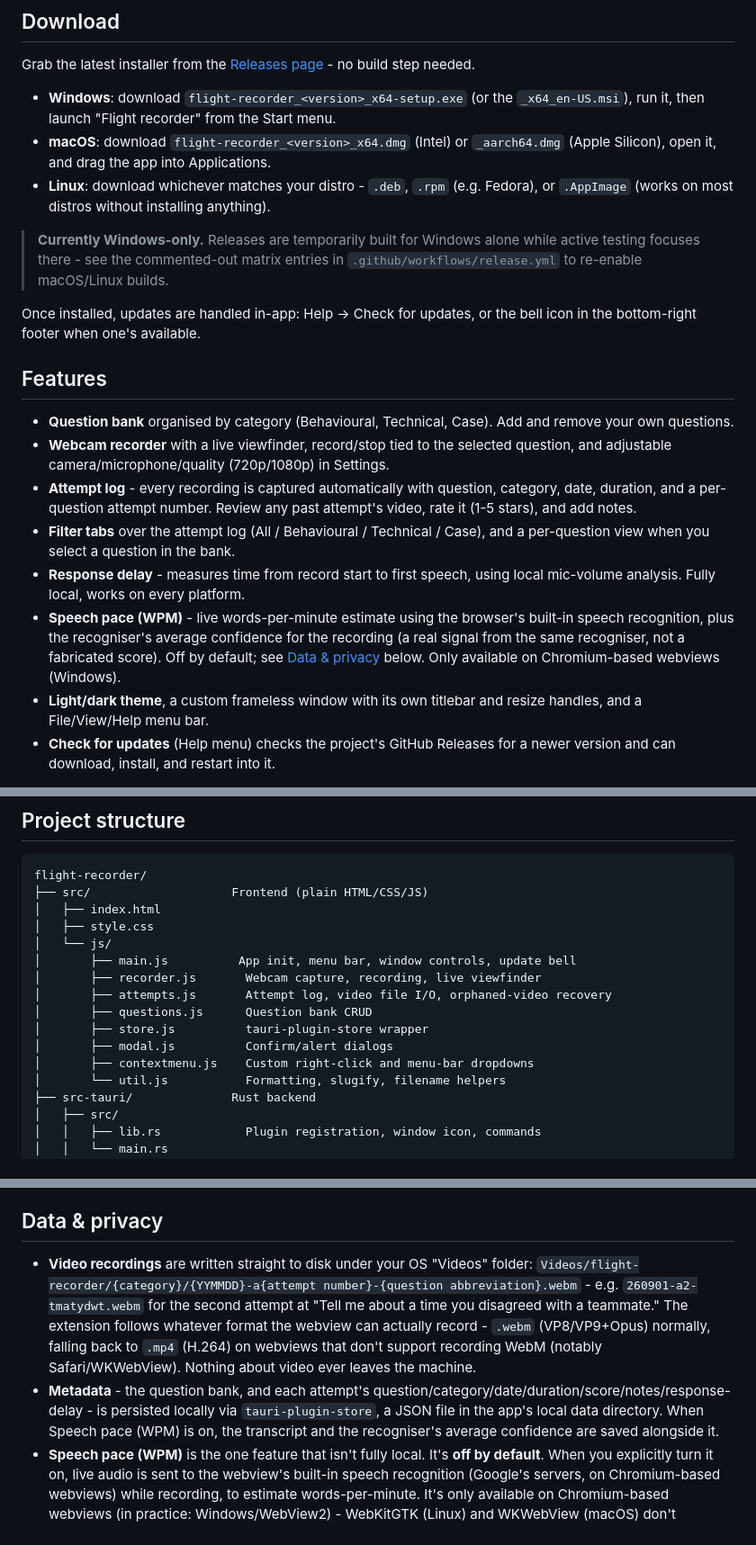
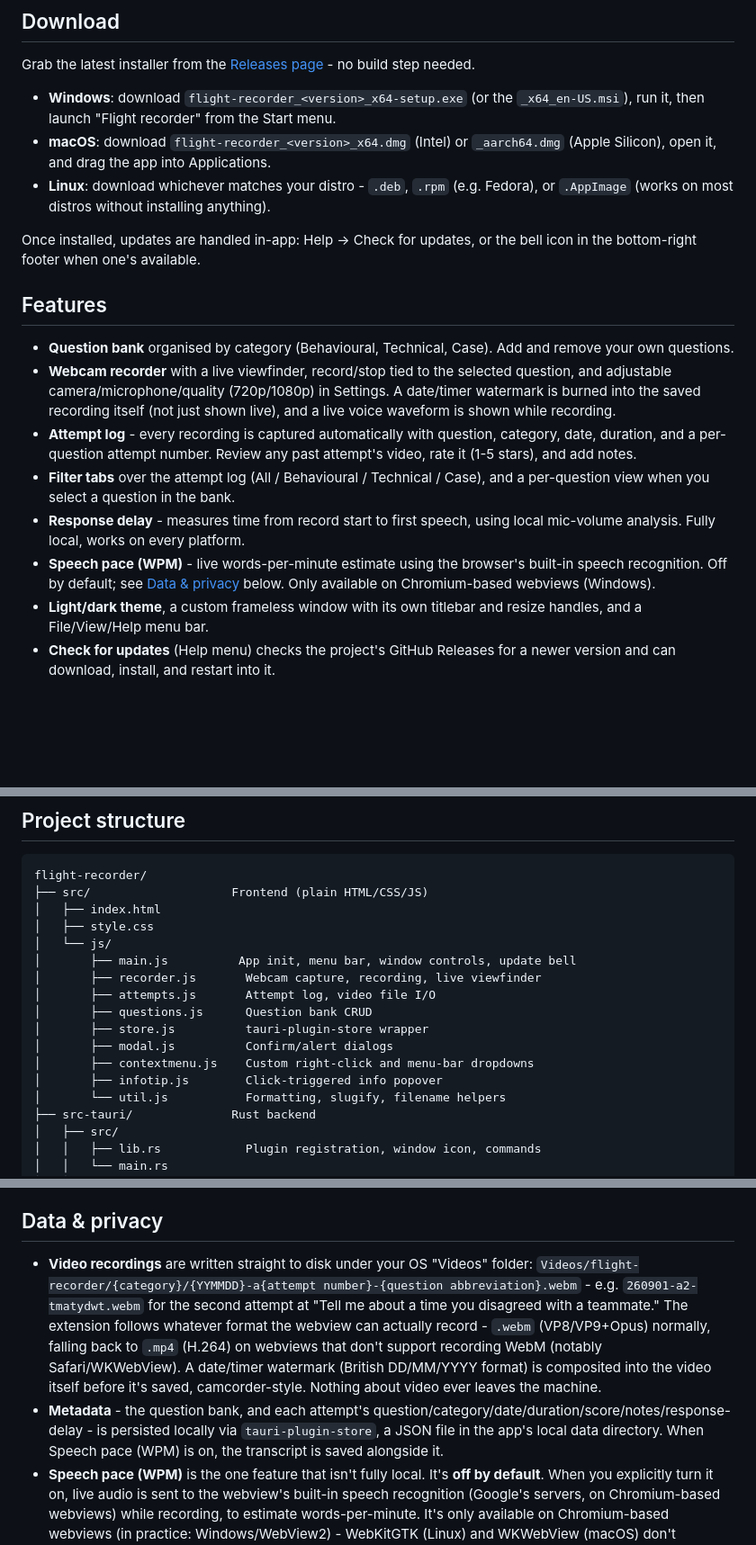
Before and after one commit to ei-sei/flight-recorder, a Markdown page: README.md, 3 parts joined by grey strips. Shown at 90% size. Drawn GitHub-style; blank space fills up the shorter version.

```diff
--- a/README.md
+++ b/README.md
@@ -14,18 +14,16 @@ Grab the latest installer from the [Releases page](https://github.com/ei-sei/fli
 - **macOS**: download `flight-recorder_<version>_x64.dmg` (Intel) or `_aarch64.dmg` (Apple Silicon), open it, and drag the app into Applications.
 - **Linux**: download whichever matches your distro - `.deb`, `.rpm` (e.g. Fedora), or `.AppImage` (works on most distros without installing anything).
 
-> **Currently Windows-only.** Releases are temporarily built for Windows alone while active testing focuses there - see the commented-out matrix entries in `.github/workflows/release.yml` to re-enable macOS/Linux builds.
-
 Once installed, updates are handled in-app: Help → Check for updates, or the bell icon in the bottom-right footer when one's available.
 
 ## Features
 
 - **Question bank** organised by category (Behavioural, Technical, Case). Add and remove your own questions.
-- **Webcam recorder** with a live viewfinder, record/stop tied to the selected question, and adjustable camera/microphone/quality (720p/1080p) in Settings.
+- **Webcam recorder** with a live viewfinder, record/stop tied to the selected question, and adjustable camera/microphone/quality (720p/1080p) in Settings. A date/timer watermark is burned into the saved recording itself (not just shown live), and a live voice waveform is shown while recording.
 - **Attempt log** - every recording is captured automatically with question, category, date, duration, and a per-question attempt number. Review any past attempt's video, rate it (1-5 stars), and add notes.
 - **Filter tabs** over the attempt log (All / Behavioural / Technical / Case), and a per-question view when you select a question in the bank.
 - **Response delay** - measures time from record start to first speech, using local mic-volume analysis. Fully local, works on every platform.
-- **Speech pace (WPM)** - live words-per-minute estimate using the browser's built-in speech recognition, plus the recogniser's average confidence for the recording (a real signal from the same recogniser, not a fabricated score). Off by default; see [Data & privacy](#data--privacy) below. Only available on Chromium-based webviews (Windows).
+- **Speech pace (WPM)** - live words-per-minute estimate using the browser's built-in speech recognition. Off by default; see [Data & privacy](#data--privacy) below. Only available on Chromium-based webviews (Windows).
 - **Light/dark theme**, a custom frameless window with its own titlebar and resize handles, and a File/View/Help menu bar.
 - **Check for updates** (Help menu) checks the project's GitHub Releases for a newer version and can download, install, and restart into it.
 
@@ -46,11 +44,12 @@ flight-recorder/
 │   └── js/
 │       ├── main.js          App init, menu bar, window controls, update bell
 │       ├── recorder.js       Webcam capture, recording, live viewfinder
-│       ├── attempts.js       Attempt log, video file I/O, orphaned-video recovery
+│       ├── attempts.js       Attempt log, video file I/O
 │       ├── questions.js      Question bank CRUD
 │       ├── store.js          tauri-plugin-store wrapper
 │       ├── modal.js          Confirm/alert dialogs
 │       ├── contextmenu.js    Custom right-click and menu-bar dropdowns
+│       ├── infotip.js        Click-triggered info popover
 │       └── util.js           Formatting, slugify, filename helpers
 ├── src-tauri/              Rust backend
 │   ├── src/
@@ -113,8 +112,8 @@ Releases are signed with a minisign-style keypair (`tauri signer generate`); the
 
 ## Data & privacy
 
-- **Video recordings** are written straight to disk under your OS "Videos" folder: `Videos/flight-recorder/{category}/{YYMMDD}-a{attempt number}-{question abbreviation}.webm` - e.g. `260901-a2-tmatydwt.webm` for the second attempt at "Tell me about a time you disagreed with a teammate." The extension follows whatever format the webview can actually record - `.webm` (VP8/VP9+Opus) normally, falling back to `.mp4` (H.264) on webviews that don't support recording WebM (notably Safari/WKWebView). Nothing about video ever leaves the machine.
-- **Metadata** - the question bank, and each attempt's question/category/date/duration/score/notes/response-delay - is persisted locally via `tauri-plugin-store`, a JSON file in the app's local data directory. When Speech pace (WPM) is on, the transcript and the recogniser's average confidence are saved alongside it.
+- **Video recordings** are written straight to disk under your OS "Videos" folder: `Videos/flight-recorder/{category}/{YYMMDD}-a{attempt number}-{question abbreviation}.webm` - e.g. `260901-a2-tmatydwt.webm` for the second attempt at "Tell me about a time you disagreed with a teammate." The extension follows whatever format the webview can actually record - `.webm` (VP8/VP9+Opus) normally, falling back to `.mp4` (H.264) on webviews that don't support recording WebM (notably Safari/WKWebView). A date/timer watermark (British DD/MM/YYYY format) is composited into the video itself before it's saved, camcorder-style. Nothing about video ever leaves the machine.
+- **Metadata** - the question bank, and each attempt's question/category/date/duration/score/notes/response-delay - is persisted locally via `tauri-plugin-store`, a JSON file in the app's local data directory. When Speech pace (WPM) is on, the transcript is saved alongside it.
 - **Speech pace (WPM)** is the one feature that isn't fully local. It's **off by default**. When you explicitly turn it on, live audio is sent to the webview's built-in speech recognition (Google's servers, on Chromium-based webviews) while recording, to estimate words-per-minute. It's only available on Chromium-based webviews (in practice: Windows/WebView2) - WebKitGTK (Linux) and WKWebView (macOS) don't implement the Web Speech API, so the toggle is disabled there.
 - Deleting an attempt removes both its metadata entry and its video file from disk.
 - Deleting a question also deletes every attempt (and video file) recorded under it - the confirmation prompt tells you how many before you commit.
```
Also changed, not shown: CLAUDE.md (+3 -3 lines).
